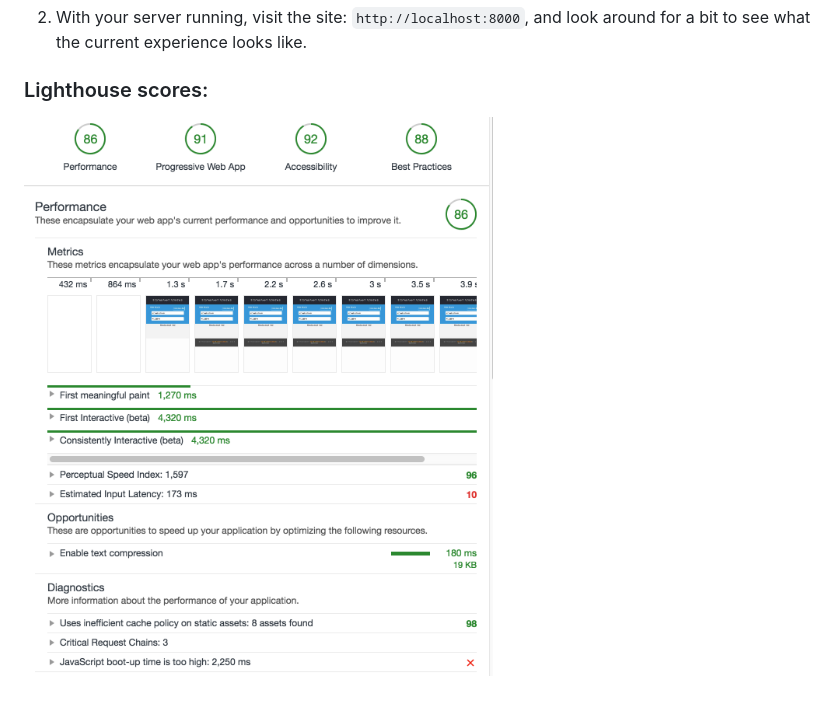
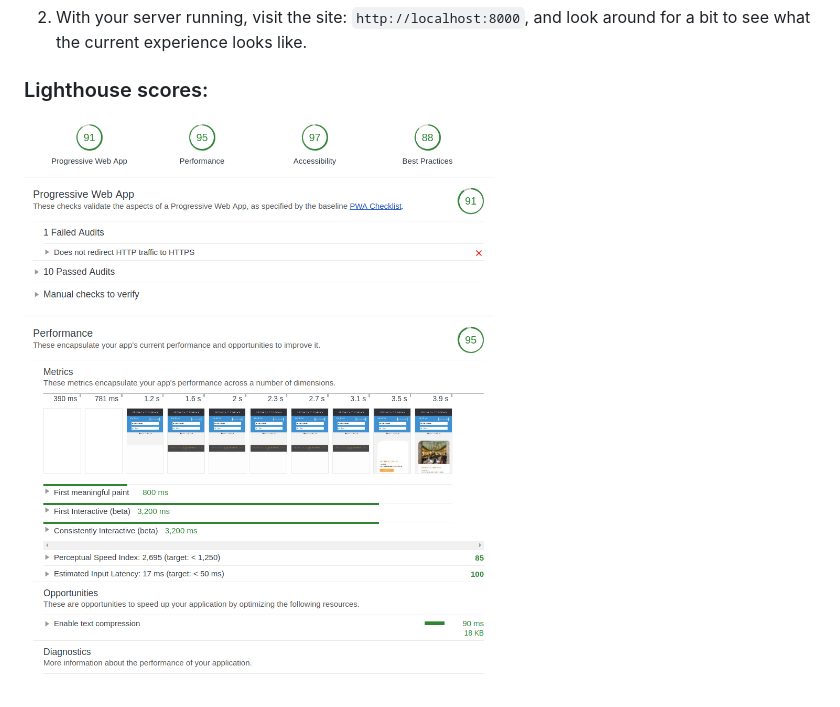
Before and after one commit to zhentian-wan/mws, a Markdown page: README.md, the part around the change. Rendered like a GitHub page; pictures changed too: lighthouse-stage3.png (added).

```diff
--- a/README.md
+++ b/README.md
@@ -29,4 +29,4 @@ npm run serve
 2. With your server running, visit the site: `http://localhost:8000`, and look around for a bit to see what the current experience looks like.
 
 ### Lighthouse scores:
-![lighthouse](lighthouse.png)
+![lighthouse](lighthouse-stage3.png)
```
Also changed, not shown: assets/icon.png (renamed from icon.png), lighthouse-stage2.png (renamed from lighthouse.png), 7 other files.
